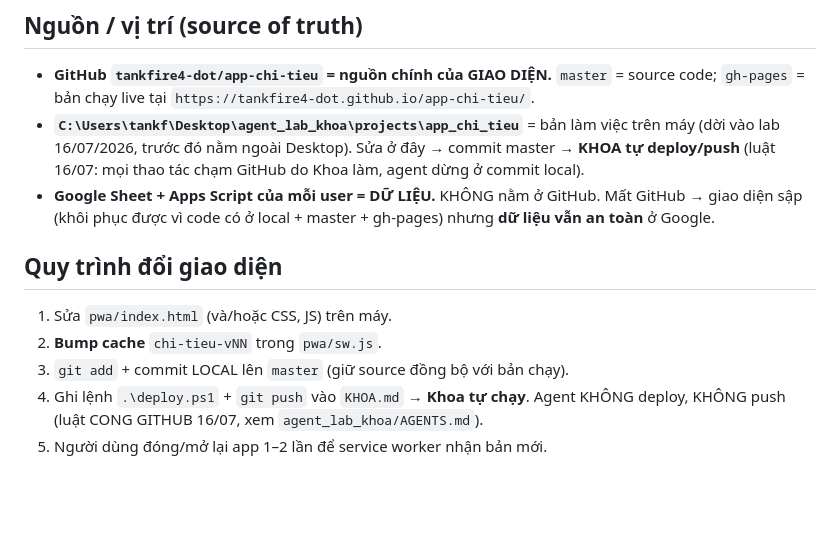
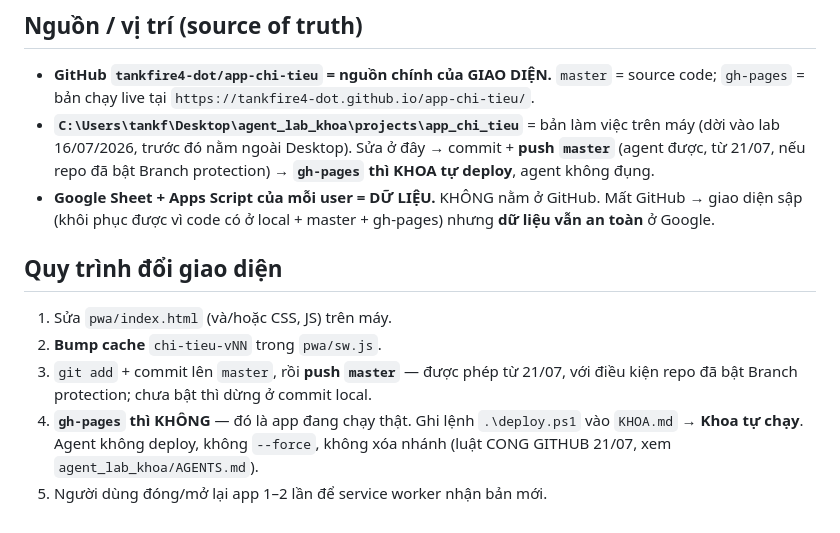
Before and after one commit to tankfire4-dot/app-chi-tieu, a Markdown page: CLAUDE.md, the part around the change. Rendered like a GitHub page; blank space fills up the shorter version.

Commit message:
docs(CLAUDE.md): cap nhat luat CONG GITHUB 21/07 (thay luat 16/07)
Ranh chuyen tu "moi thao tac cham GitHub do Khoa lam" sang "dat o CUA CHAM
NGUOI THAT". Ly do day du: agent_lab_khoa/shared-notes/decisions.md 21/07.

Push thuong chi THEM commit, no la hanh dong SAO LUU; lenh xoa that deu la
lenh LOCAL xay ra TRUOC push. Cua nguy hiem that (--force, xoa nhanh) bit
bang Branch protection, khong bang tay nguoi.

Co-Authored-By: Claude Opus 4.8 <noreply@anthropic.com>

```diff
--- a/CLAUDE.md
+++ b/CLAUDE.md
@@ -87,8 +87,8 @@ tab `to_nhap_lieu` cột: **Ngày | Tên | Phân loại | Hạng mục | Chi ti
 - **GitHub `tankfire4-dot/app-chi-tieu` = nguồn chính của GIAO DIỆN.** `master` = source code;
   `gh-pages` = bản chạy live tại `https://tankfire4-dot.github.io/app-chi-tieu/`.
 - **`C:\Users\tankf\Desktop\agent_lab_khoa\projects\app_chi_tieu`** = bản làm việc trên máy (dời vào
-  lab 16/07/2026, trước đó nằm ngoài Desktop). Sửa ở đây → commit master → **KHOA tự deploy/push**
-  (luật 16/07: mọi thao tác chạm GitHub do Khoa làm, agent dừng ở commit local).
+  lab 16/07/2026, trước đó nằm ngoài Desktop). Sửa ở đây → commit + **push `master`** (agent được,
+  từ 21/07, nếu repo đã bật Branch protection) → **`gh-pages` thì KHOA tự deploy**, agent không đụng.
 - **Google Sheet + Apps Script của mỗi user = DỮ LIỆU.** KHÔNG nằm ở GitHub. Mất GitHub → giao diện
   sập (khôi phục được vì code có ở local + master + gh-pages) nhưng **dữ liệu vẫn an toàn** ở Google.
 
@@ -96,7 +96,9 @@ tab `to_nhap_lieu` cột: **Ngày | Tên | Phân loại | Hạng mục | Chi ti
 
 1. Sửa `pwa/index.html` (và/hoặc CSS, JS) trên máy.
 2. **Bump cache** `chi-tieu-vNN` trong `pwa/sw.js`.
-3. `git add` + commit LOCAL lên `master` (giữ source đồng bộ với bản chạy).
-4. Ghi lệnh `.\deploy.ps1` + `git push` vào `KHOA.md` → **Khoa tự chạy**. Agent KHÔNG deploy,
-   KHÔNG push (luật CONG GITHUB 16/07, xem `agent_lab_khoa/AGENTS.md`).
+3. `git add` + commit lên `master`, rồi **push `master`** — được phép từ 21/07, với điều kiện repo
+   đã bật Branch protection; chưa bật thì dừng ở commit local.
+4. **`gh-pages` thì KHÔNG** — đó là app đang chạy thật. Ghi lệnh `.\deploy.ps1` vào `KHOA.md` →
+   **Khoa tự chạy**. Agent không deploy, không `--force`, không xóa nhánh
+   (luật CONG GITHUB 21/07, xem `agent_lab_khoa/AGENTS.md`).
 5. Người dùng đóng/mở lại app 1–2 lần để service worker nhận bản mới.
```
